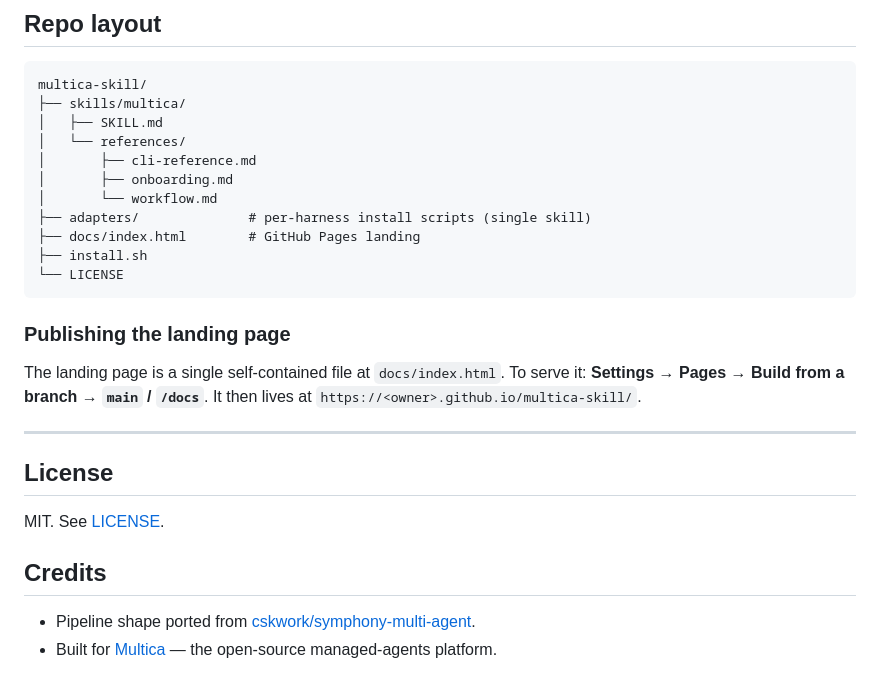
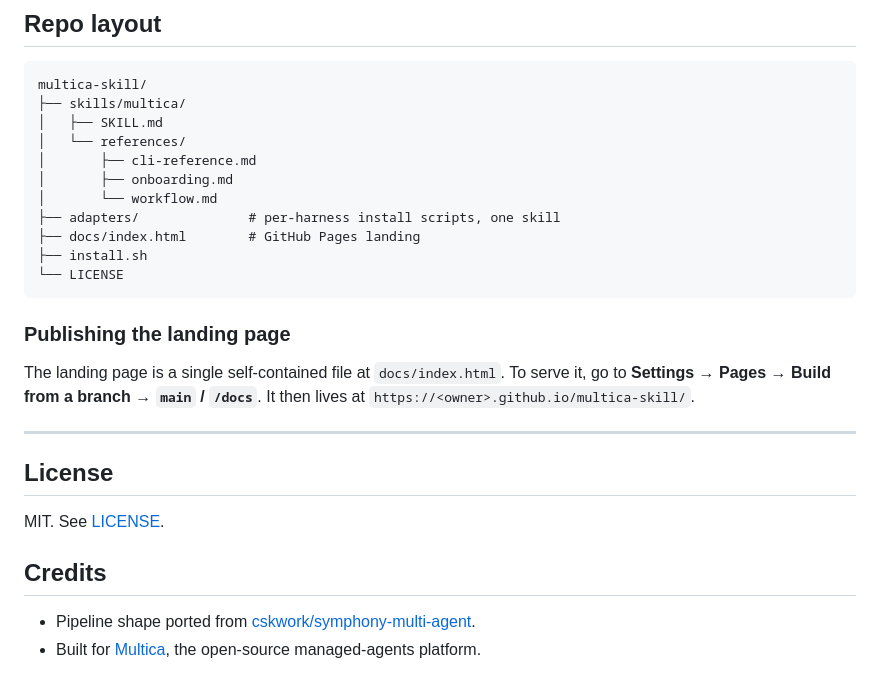
Before and after one commit to cskwork/multica-skill, a Markdown page: README.en.md, the part around one of its changes. GitHub-like rendering.

```diff
--- a/README.en.md
+++ b/README.en.md
@@ -115,7 +115,7 @@ multica-skill/
 │       ├── cli-reference.md
 │       ├── onboarding.md
 │       └── workflow.md
-├── adapters/              # per-harness install scripts (single skill)
+├── adapters/              # per-harness install scripts, one skill
 ├── docs/index.html        # GitHub Pages landing
 ├── install.sh
 └── LICENSE
@@ -124,8 +124,8 @@ multica-skill/
 ### Publishing the landing page
 
 The landing page is a single self-contained file at `docs/index.html`. To serve
-it: **Settings → Pages → Build from a branch → `main` / `/docs`**. It then lives
-at `https://<owner>.github.io/multica-skill/`.
+it, go to **Settings → Pages → Build from a branch → `main` / `/docs`**. It then
+lives at `https://<owner>.github.io/multica-skill/`.
 
 ---
 
@@ -136,4 +136,4 @@ MIT. See [LICENSE](LICENSE).
 ## Credits
 
 - Pipeline shape ported from [cskwork/symphony-multi-agent](https://github.com/cskwork/symphony-multi-agent).
-- Built for [Multica](https://multica.ai) — the open-source managed-agents platform.
+- Built for [Multica](https://multica.ai), the open-source managed-agents platform.
```
Also changed, not shown: other parts of README.en.md (+16 -16 lines), README.md (+13 -12 lines).
